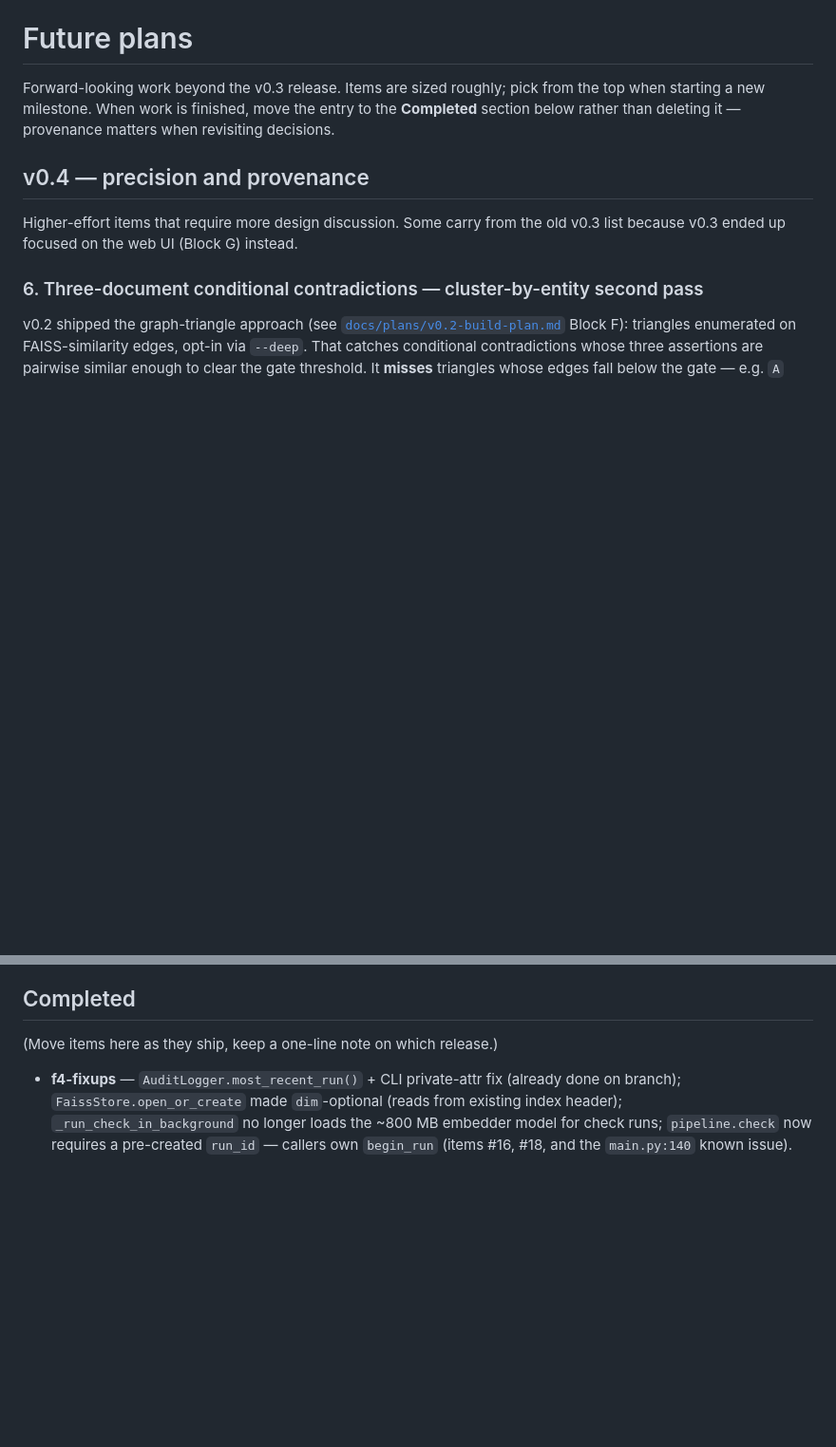
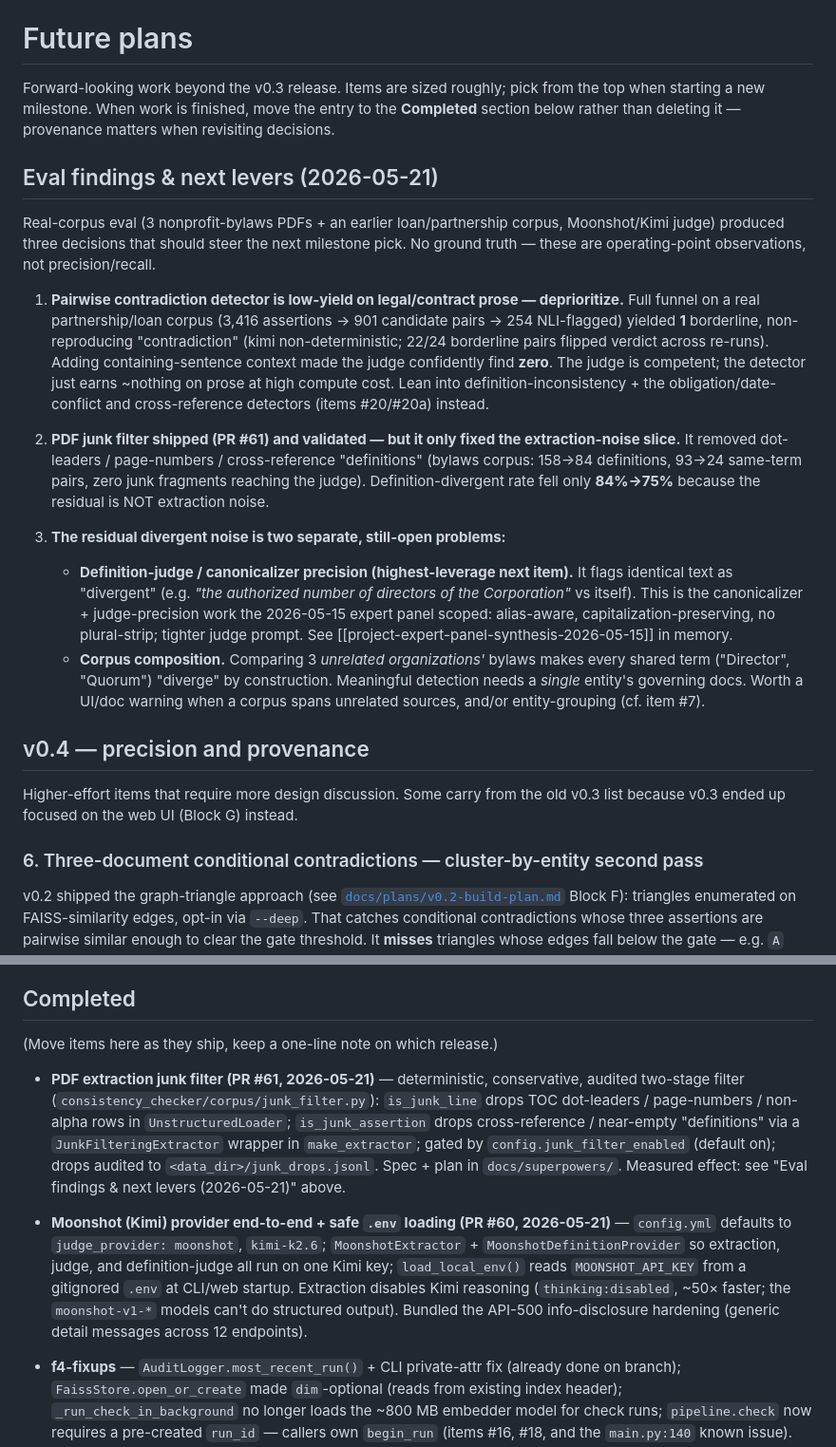
Before and after one commit to toddaerickson/contradictionchecker, a Markdown page: futureplans.md, 2 parts joined by grey strips. Shown at 95% size. GitHub-like rendering; blank space fills up the shorter version.

Commit message:
docs: record 2026-05-21 eval findings + next levers; mark junk filter & Moonshot shipped
Co-Authored-By: Claude Opus 4.7 (1M context) <noreply@anthropic.com>

```diff
--- a/futureplans.md
+++ b/futureplans.md
@@ -1,6 +1,18 @@
 # Future plans
 
 Forward-looking work beyond the v0.3 release. Items are sized roughly; pick from the top when starting a new milestone. When work is finished, move the entry to the **Completed** section below rather than deleting it — provenance matters when revisiting decisions.
+
+## Eval findings & next levers (2026-05-21)
+
+Real-corpus eval (3 nonprofit-bylaws PDFs + an earlier loan/partnership corpus, Moonshot/Kimi judge) produced three decisions that should steer the next milestone pick. No ground truth — these are operating-point observations, not precision/recall.
+
+1. **Pairwise contradiction detector is low-yield on legal/contract prose — deprioritize.** Full funnel on a real partnership/loan corpus (3,416 assertions → 901 candidate pairs → 254 NLI-flagged) yielded **1** borderline, non-reproducing "contradiction" (kimi non-deterministic; 22/24 borderline pairs flipped verdict across re-runs). Adding containing-sentence context made the judge confidently find **zero**. The judge is competent; the detector just earns ~nothing on prose at high compute cost. Lean into definition-inconsistency + the obligation/date-conflict and cross-reference detectors (items #20/#20a) instead.
+
+2. **PDF junk filter shipped (PR #61) and validated — but it only fixed the extraction-noise slice.** It removed dot-leaders / page-numbers / cross-reference "definitions" (bylaws corpus: 158→84 definitions, 93→24 same-term pairs, zero junk fragments reaching the judge). Definition-divergent rate fell only **84%→75%** because the residual is NOT extraction noise.
+
+3. **The residual divergent noise is two separate, still-open problems:**
+   - **Definition-judge / canonicalizer precision (highest-leverage next item).** It flags identical text as "divergent" (e.g. *"the authorized number of directors of the Corporation"* vs itself). This is the canonicalizer + judge-precision work the 2026-05-15 expert panel scoped: alias-aware, capitalization-preserving, no plural-strip; tighter judge prompt. See [[project-expert-panel-synthesis-2026-05-15]] in memory.
+   - **Corpus composition.** Comparing 3 *unrelated organizations'* bylaws makes every shared term ("Director", "Quorum") "diverge" by construction. Meaningful detection needs a *single* entity's governing docs. Worth a UI/doc warning when a corpus spans unrelated sources, and/or entity-grouping (cf. item #7).
 
 ## v0.4 — precision and provenance
 
@@ -238,6 +250,9 @@ Parked from the v0.4 definition-inconsistency build (ADR-0009). Shape: `(definit
 
 (Move items here as they ship, keep a one-line note on which release.)
 
+- **PDF extraction junk filter (PR #61, 2026-05-21)** — deterministic, conservative, audited two-stage filter (`consistency_checker/corpus/junk_filter.py`): `is_junk_line` drops TOC dot-leaders / page-numbers / non-alpha rows in `UnstructuredLoader`; `is_junk_assertion` drops cross-reference / near-empty "definitions" via a `JunkFilteringExtractor` wrapper in `make_extractor`; gated by `config.junk_filter_enabled` (default on); drops audited to `<data_dir>/junk_drops.jsonl`. Spec + plan in `docs/superpowers/`. Measured effect: see "Eval findings & next levers (2026-05-21)" above.
+- **Moonshot (Kimi) provider end-to-end + safe `.env` loading (PR #60, 2026-05-21)** — `config.yml` defaults to `judge_provider: moonshot`, `kimi-k2.6`; `MoonshotExtractor` + `MoonshotDefinitionProvider` so extraction, judge, and definition-judge all run on one Kimi key; `load_local_env()` reads `MOONSHOT_API_KEY` from a gitignored `.env` at CLI/web startup. Extraction disables Kimi reasoning (`thinking:disabled`, ~50× faster; the `moonshot-v1-*` models can't do structured output). Bundled the API-500 info-disclosure hardening (generic detail messages across 12 endpoints).
+
 - **f4-fixups** — `AuditLogger.most_recent_run()` + CLI private-attr fix (already done on branch); `FaissStore.open_or_create` made `dim`-optional (reads from existing index header); `_run_check_in_background` no longer loads the ~800 MB embedder model for check runs; `pipeline.check` now requires a pre-created `run_id` — callers own `begin_run` (items #16, #18, and the `main.py:140` known issue).
 
 - **v0.1.0** — full 17-step build plan: ingest → chunk → atomic-fact extraction → embed → gate → NLI → judge → audit → report → CLI → CONTRADOC harness → CI. See `CHANGELOG.md`.
```
